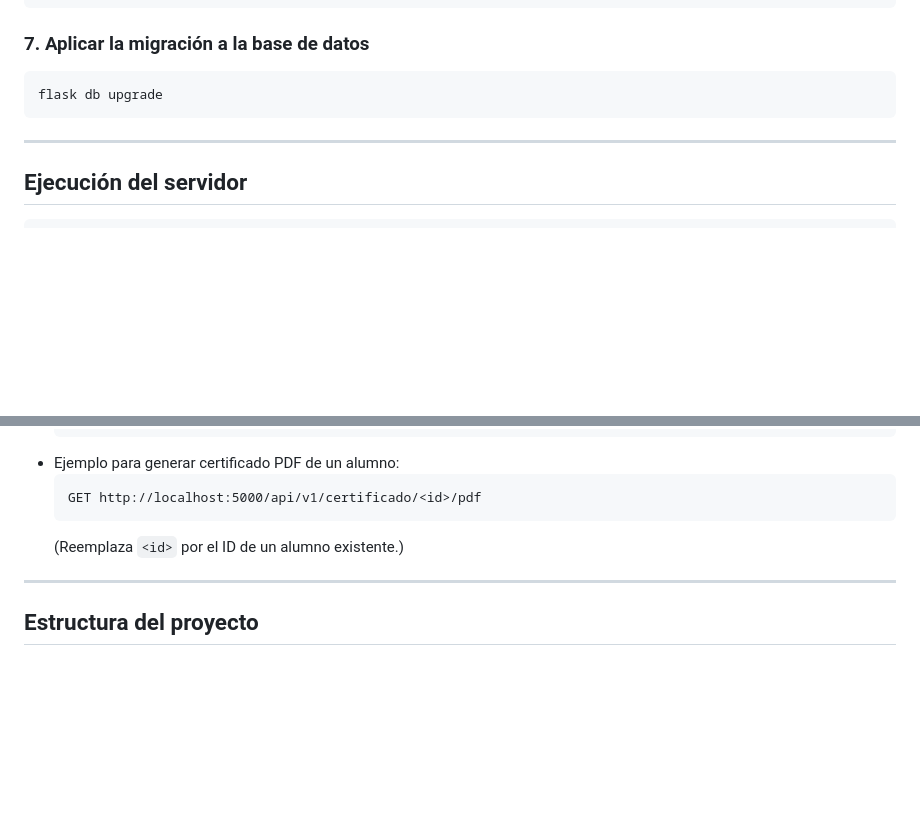
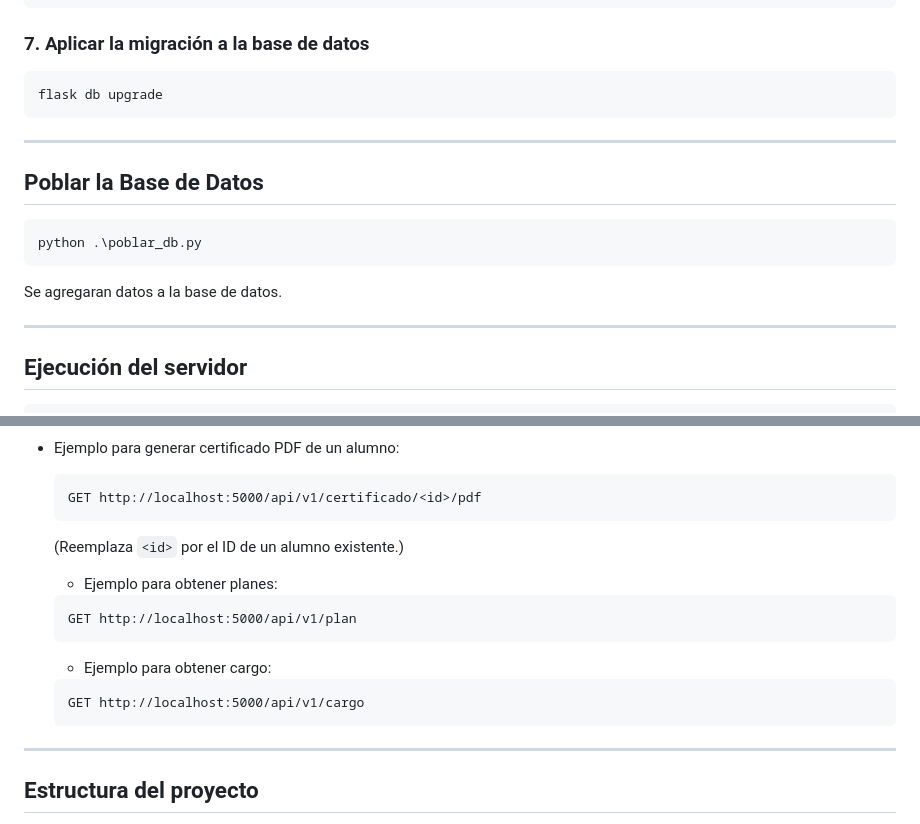
Before and after one commit to emisorato1/SYSACAD, a Markdown page: README.md, 2 parts joined by grey strips. Rendered like a GitHub page; blank space fills up the shorter version.

Commit message:
Actualizar README.md para incluir instrucciones sobre cómo poblar la base de datos y ejemplos de uso de la API para obtener planes y cargos.

````diff
--- a/README.md
+++ b/README.md
@@ -87,6 +87,14 @@ flask db upgrade
 
 ---
 
+## Poblar la Base de Datos
+```bash
+python .\poblar_db.py
+```
+Se agregaran datos a la base de datos.
+
+---
+
 ## Ejecución del servidor
 
 ```bash
@@ -109,6 +117,14 @@ La aplicación estará disponible en [http://localhost:5000](http://localhost:50
   ```
   (Reemplaza `<id>` por el ID de un alumno existente.)
 
+  - Ejemplo para obtener planes:
+  ```
+  GET http://localhost:5000/api/v1/plan
+  ```
+  - Ejemplo para obtener cargo:
+  ```
+  GET http://localhost:5000/api/v1/cargo
+  ```
 ---
 
 ## Estructura del proyecto
````
